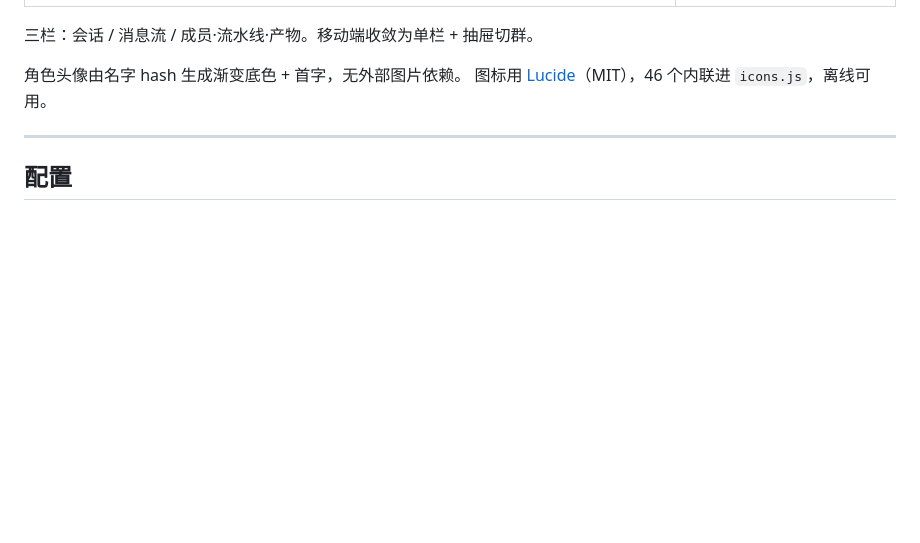
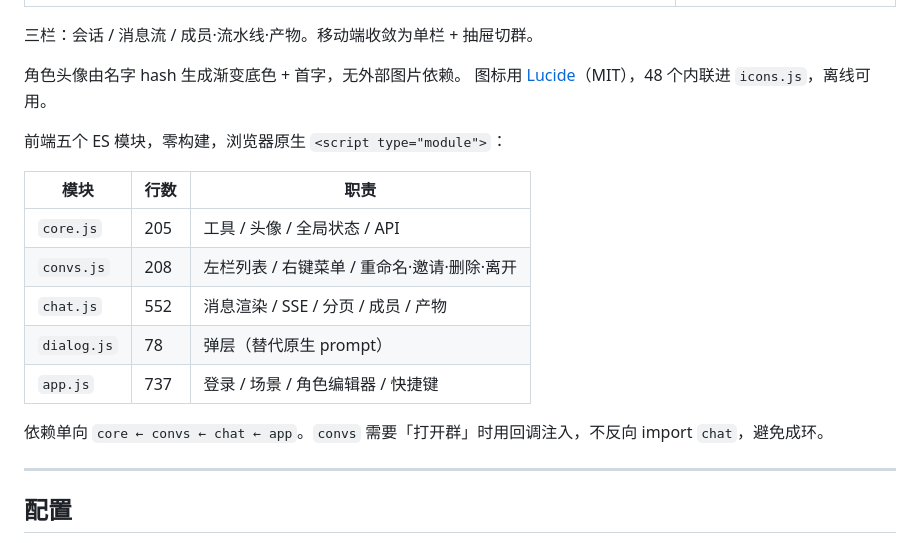
Before and after one commit to UltimateJob/ensemble-backend, a Markdown page: README.md, the part around the change. GitHub-like rendering; blank space fills up the shorter version.

Commit message:
README 补前端模块表

```diff
--- a/README.md
+++ b/README.md
@@ -288,7 +288,19 @@ type Provider interface {
 三栏：会话 / 消息流 / 成员·流水线·产物。移动端收敛为单栏 + 抽屉切群。
 
 角色头像由名字 hash 生成渐变底色 + 首字，无外部图片依赖。
-图标用 [Lucide](https://lucide.dev)（MIT），46 个内联进 `icons.js`，离线可用。
+图标用 [Lucide](https://lucide.dev)（MIT），48 个内联进 `icons.js`，离线可用。
+
+前端五个 ES 模块，零构建，浏览器原生 `<script type="module">`：
+
+| 模块 | 行数 | 职责 |
+|---|---|---|
+| `core.js` | 205 | 工具 / 头像 / 全局状态 / API |
+| `convs.js` | 208 | 左栏列表 / 右键菜单 / 重命名·邀请·删除·离开 |
+| `chat.js` | 552 | 消息渲染 / SSE / 分页 / 成员 / 产物 |
+| `dialog.js` | 78 | 弹层（替代原生 prompt） |
+| `app.js` | 737 | 登录 / 场景 / 角色编辑器 / 快捷键 |
+
+依赖单向 `core ← convs ← chat ← app`。`convs` 需要「打开群」时用回调注入，不反向 import `chat`，避免成环。
 
 ---
 
```
